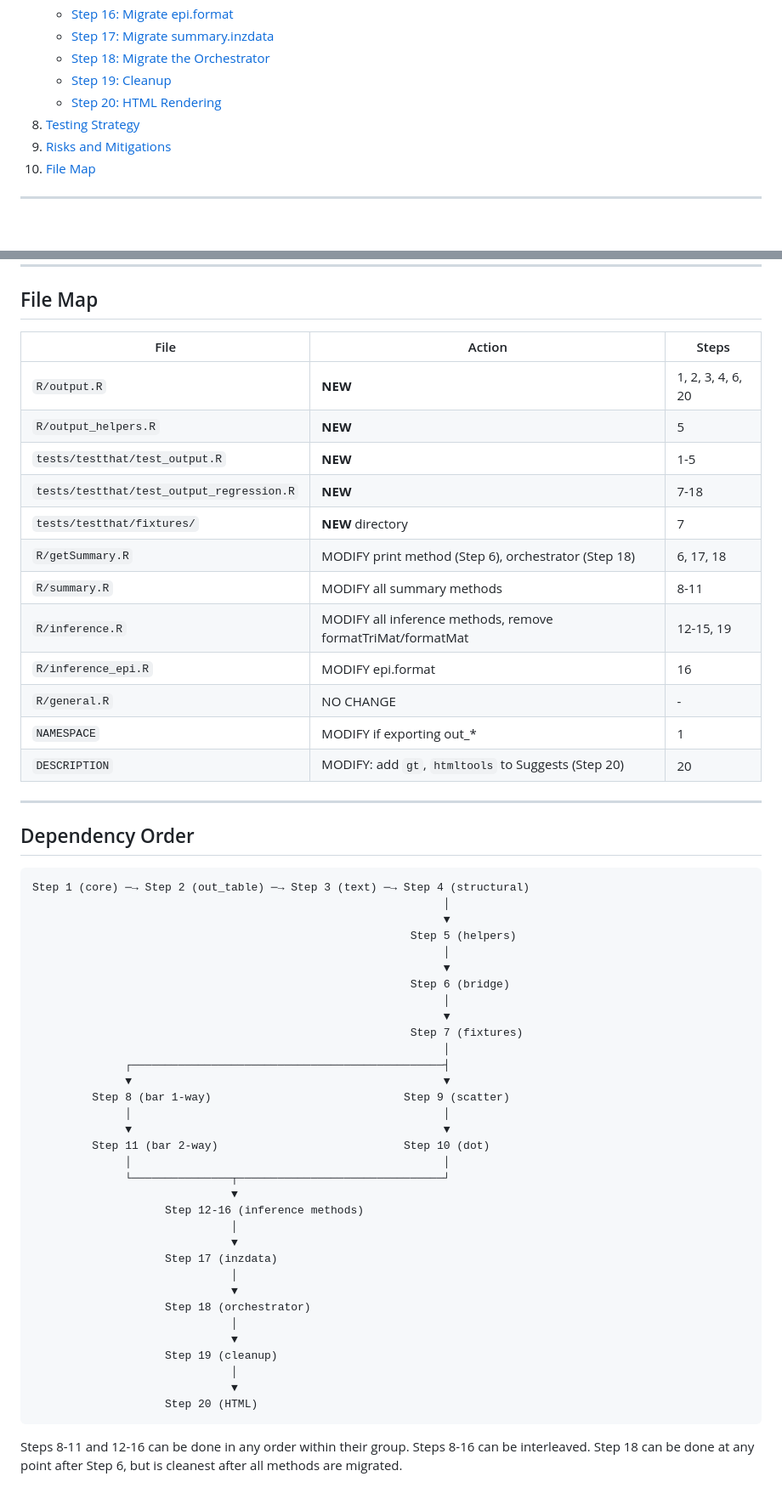
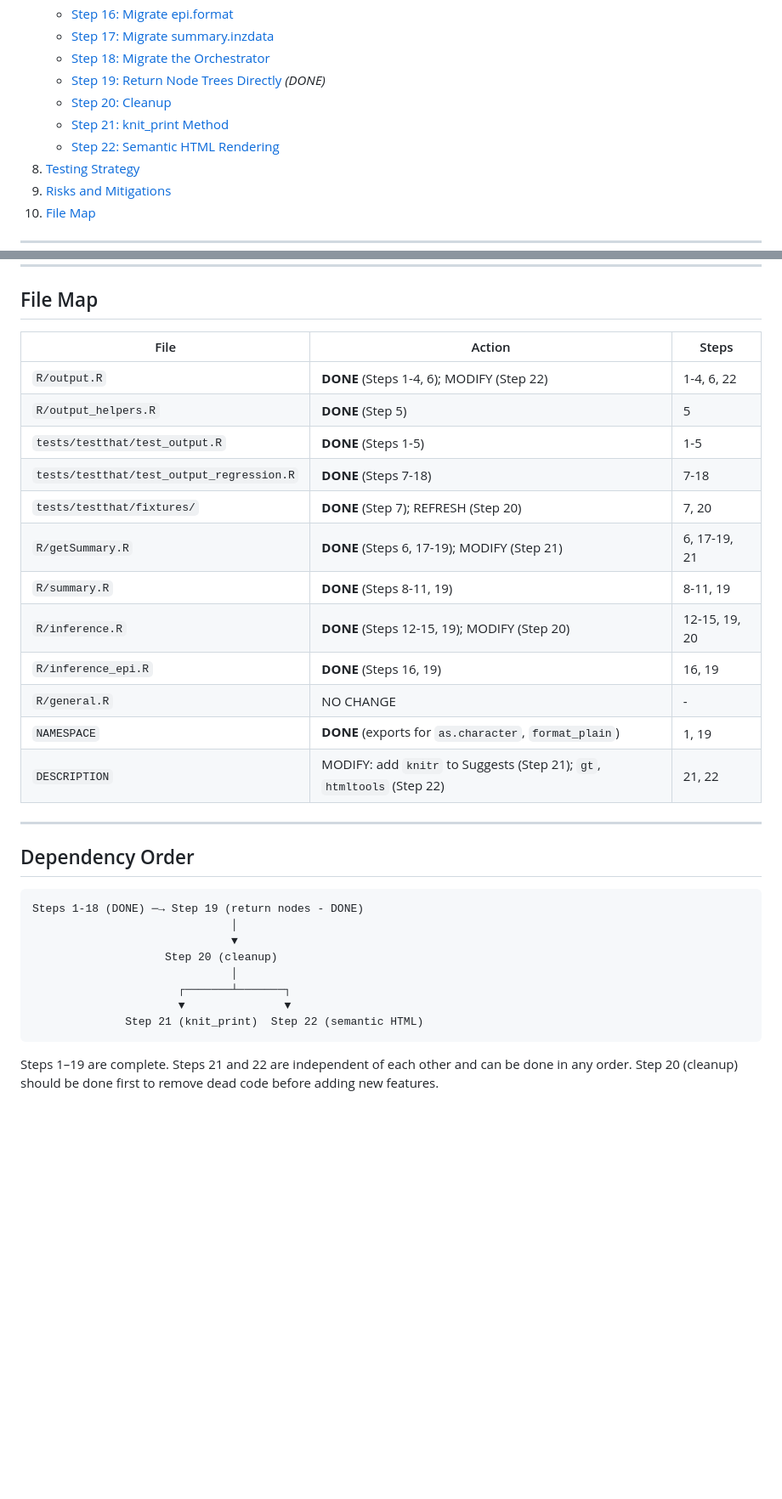
Before and after one commit to iNZightVIT/iNZightPlots, a Markdown page: REFACTOR-OUTPUT.md, 2 parts joined by grey strips. Shown at 85% size. GitHub-like rendering; blank space fills up the shorter version.

````diff
--- a/REFACTOR-OUTPUT.md
+++ b/REFACTOR-OUTPUT.md
@@ -29,8 +29,10 @@
    - [Step 16: Migrate epi.format](#step-16-migrate-epiformat)
    - [Step 17: Migrate summary.inzdata](#step-17-migrate-summaryinzdata)
    - [Step 18: Migrate the Orchestrator](#step-18-migrate-the-orchestrator)
-   - [Step 19: Cleanup](#step-19-cleanup)
-   - [Step 20: HTML Rendering](#step-20-html-rendering)
+   - [Step 19: Return Node Trees Directly](#step-19-return-node-trees-directly-done) *(DONE)*
+   - [Step 20: Cleanup](#step-20-cleanup)
+   - [Step 21: knit_print Method](#step-21-knit_print-method)
+   - [Step 22: Semantic HTML Rendering](#step-22-semantic-html-rendering)
 8. [Testing Strategy](#testing-strategy)
 9. [Risks and Mitigations](#risks-and-mitigations)
 10. [File Map](#file-map)
@@ -2136,59 +2171,34 @@ make check
 
 ## File Map
 
-| File                                      | Action                                                      | Steps             |
-| ----------------------------------------- | ----------------------------------------------------------- | ----------------- |
-| `R/output.R`                              | **NEW**                                                     | 1, 2, 3, 4, 6, 20 |
-| `R/output_helpers.R`                      | **NEW**                                                     | 5                 |
-| `tests/testthat/test_output.R`            | **NEW**                                                     | 1-5               |
-| `tests/testthat/test_output_regression.R` | **NEW**                                                     | 7-18              |
-| `tests/testthat/fixtures/`                | **NEW** directory                                           | 7                 |
-| `R/getSummary.R`                          | MODIFY print method (Step 6), orchestrator (Step 18)        | 6, 17, 18         |
-| `R/summary.R`                             | MODIFY all summary methods                                  | 8-11              |
-| `R/inference.R`                           | MODIFY all inference methods, remove formatTriMat/formatMat | 12-15, 19         |
-| `R/inference_epi.R`                       | MODIFY epi.format                                           | 16                |
-| `R/general.R`                             | NO CHANGE                                                   | -                 |
-| `NAMESPACE`                               | MODIFY if exporting out\_\*                                 | 1                 |
-| `DESCRIPTION`                             | MODIFY: add `gt`, `htmltools` to Suggests (Step 20)         | 20                |
+| File                                      | Action                                                      | Steps              |
+| ----------------------------------------- | ----------------------------------------------------------- | ------------------ |
+| `R/output.R`                              | **DONE** (Steps 1-4, 6); MODIFY (Step 22)                  | 1-4, 6, 22        |
+| `R/output_helpers.R`                      | **DONE** (Step 5)                                           | 5                  |
+| `tests/testthat/test_output.R`            | **DONE** (Steps 1-5)                                        | 1-5                |
+| `tests/testthat/test_output_regression.R` | **DONE** (Steps 7-18)                                       | 7-18               |
+| `tests/testthat/fixtures/`                | **DONE** (Step 7); REFRESH (Step 20)                        | 7, 20              |
+| `R/getSummary.R`                          | **DONE** (Steps 6, 17-19); MODIFY (Step 21)                | 6, 17-19, 21       |
+| `R/summary.R`                             | **DONE** (Steps 8-11, 19)                                   | 8-11, 19           |
+| `R/inference.R`                           | **DONE** (Steps 12-15, 19); MODIFY (Step 20)               | 12-15, 19, 20      |
+| `R/inference_epi.R`                       | **DONE** (Steps 16, 19)                                     | 16, 19             |
+| `R/general.R`                             | NO CHANGE                                                   | -                  |
+| `NAMESPACE`                               | **DONE** (exports for `as.character`, `format_plain`)       | 1, 19              |
+| `DESCRIPTION`                             | MODIFY: add `knitr` to Suggests (Step 21); `gt`, `htmltools` (Step 22) | 21, 22  |
 
 ---
 
 ## Dependency Order
 
 ```
-Step 1 (core) ─→ Step 2 (out_table) ─→ Step 3 (text) ─→ Step 4 (structural)
-                                                              │
-                                                              ▼
-                                                         Step 5 (helpers)
-                                                              │
-                                                              ▼
-                                                         Step 6 (bridge)
-                                                              │
-                                                              ▼
-                                                         Step 7 (fixtures)
-                                                              │
-              ┌───────────────────────────────────────────────┤
-              ▼                                               ▼
-         Step 8 (bar 1-way)                             Step 9 (scatter)
-              │                                               │
-              ▼                                               ▼
-         Step 11 (bar 2-way)                            Step 10 (dot)
-              │                                               │
-              └───────────────┬───────────────────────────────┘
-                              ▼
-                    Step 12-16 (inference methods)
+Steps 1-18 (DONE) ─→ Step 19 (return nodes - DONE)
                               │
                               ▼
-                    Step 17 (inzdata)
+                    Step 20 (cleanup)
                               │
-                              ▼
-                    Step 18 (orchestrator)
-                              │
-                              ▼
-                    Step 19 (cleanup)
-                              │
-                              ▼
-                    Step 20 (HTML)
-```
-
-Steps 8-11 and 12-16 can be done in any order within their group. Steps 8-16 can be interleaved. Step 18 can be done at any point after Step 6, but is cleanest after all methods are migrated.
+                      ┌───────┴───────┐
+                      ▼               ▼
+              Step 21 (knit_print)  Step 22 (semantic HTML)
+```
+
+Steps 1–19 are complete. Steps 21 and 22 are independent of each other and can be done in any order. Step 20 (cleanup) should be done first to remove dead code before adding new features.
````
Also changed, not shown: other parts of REFACTOR-OUTPUT.md (+117 -84 lines).
